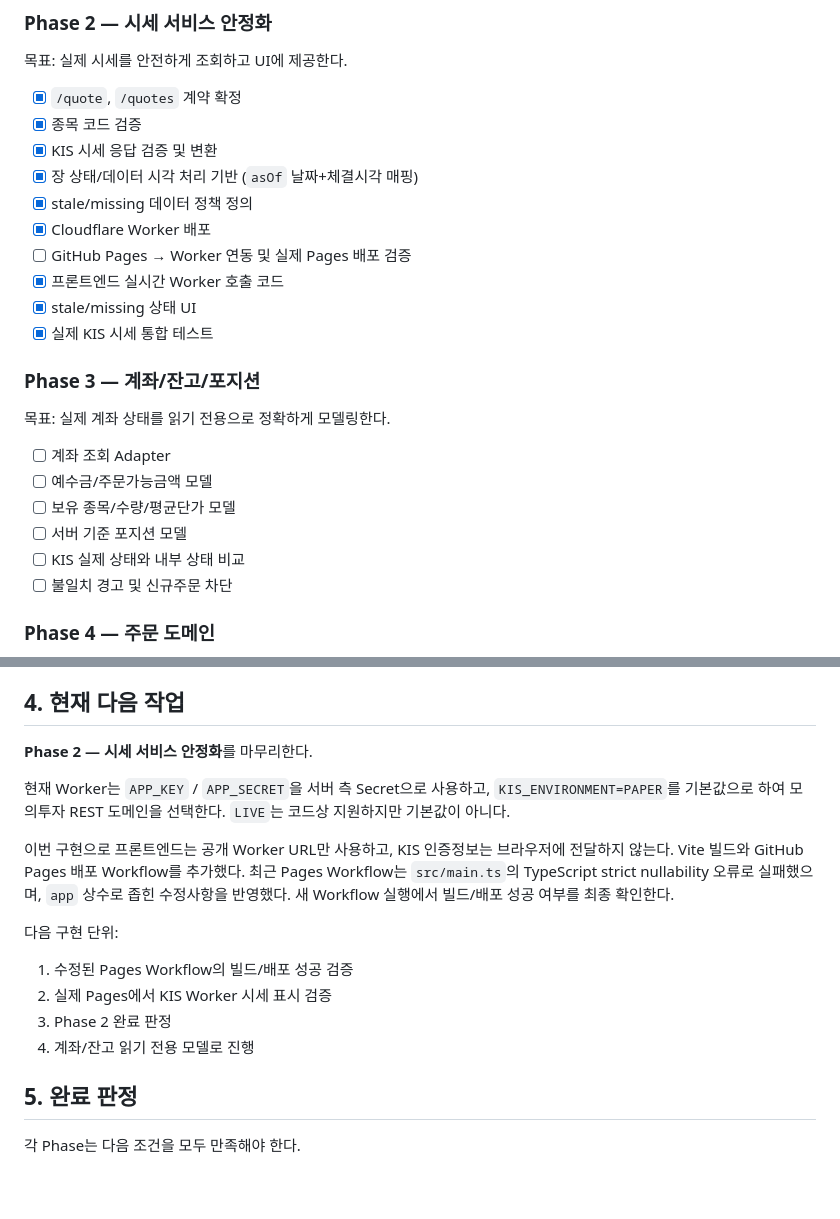
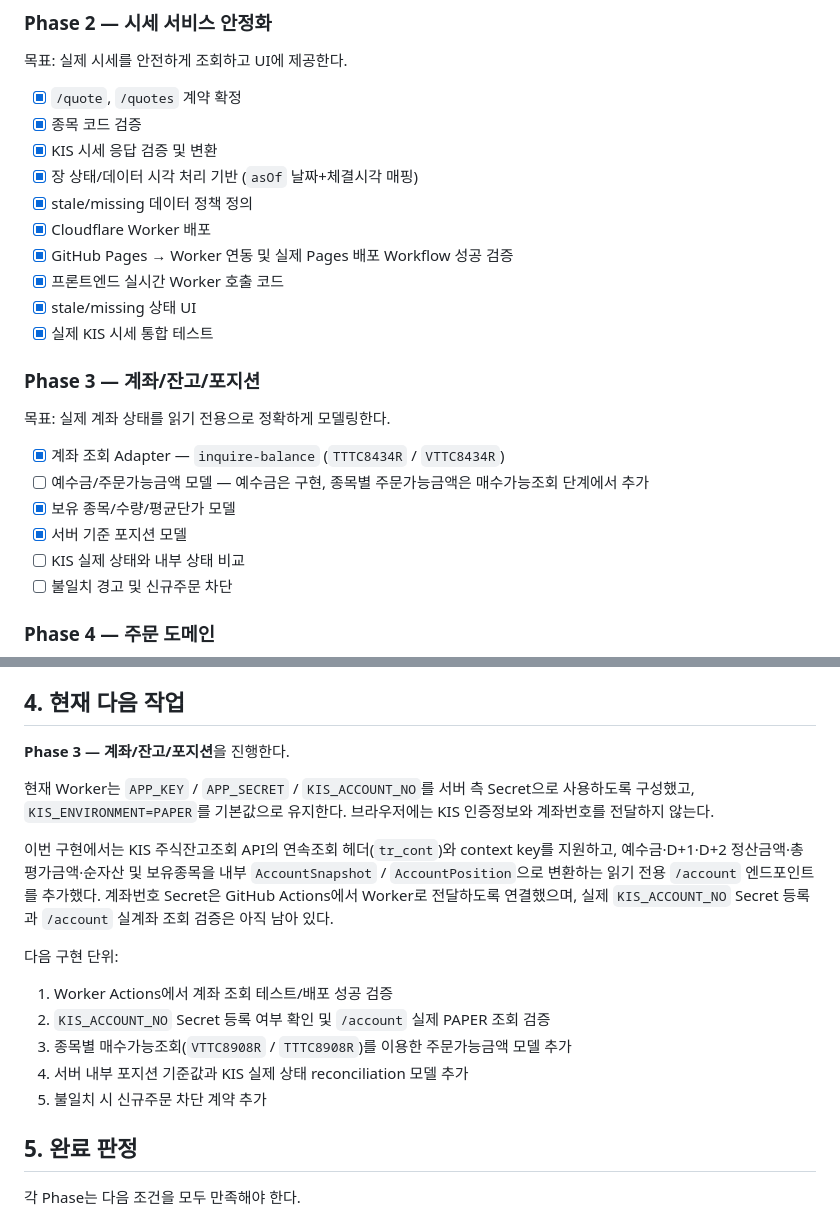
Before and after one commit to poormanZ/stock, a Markdown page: docs/roadmap.md, 2 parts joined by grey strips. Rendered like a GitHub page; blank space fills up the shorter version.

Commit message:
docs: advance roadmap to account read-only phase

```diff
--- a/docs/roadmap.md
+++ b/docs/roadmap.md
@@ -58,7 +58,7 @@
 - [x] 장 상태/데이터 시각 처리 기반 (`asOf` 날짜+체결시각 매핑)
 - [x] stale/missing 데이터 정책 정의
 - [x] Cloudflare Worker 배포
-- [ ] GitHub Pages → Worker 연동 및 실제 Pages 배포 검증
+- [x] GitHub Pages → Worker 연동 및 실제 Pages 배포 Workflow 성공 검증
 - [x] 프론트엔드 실시간 Worker 호출 코드
 - [x] stale/missing 상태 UI
 - [x] 실제 KIS 시세 통합 테스트
@@ -66,10 +66,10 @@
 ### Phase 3 — 계좌/잔고/포지션
 목표: 실제 계좌 상태를 읽기 전용으로 정확하게 모델링한다.
 
-- [ ] 계좌 조회 Adapter
-- [ ] 예수금/주문가능금액 모델
-- [ ] 보유 종목/수량/평균단가 모델
-- [ ] 서버 기준 포지션 모델
+- [x] 계좌 조회 Adapter — `inquire-balance` (`TTTC8434R` / `VTTC8434R`)
+- [ ] 예수금/주문가능금액 모델 — 예수금은 구현, 종목별 주문가능금액은 매수가능조회 단계에서 추가
+- [x] 보유 종목/수량/평균단가 모델
+- [x] 서버 기준 포지션 모델
 - [ ] KIS 실제 상태와 내부 상태 비교
 - [ ] 불일치 경고 및 신규주문 차단
 
@@ -205,18 +205,19 @@ UNKNOWN → RECONCILING → 실제 상태 확정
 
 ## 4. 현재 다음 작업
 
-**Phase 2 — 시세 서비스 안정화**를 마무리한다.
+**Phase 3 — 계좌/잔고/포지션**을 진행한다.
 
-현재 Worker는 `APP_KEY` / `APP_SECRET`을 서버 측 Secret으로 사용하고, `KIS_ENVIRONMENT=PAPER`를 기본값으로 하여 모의투자 REST 도메인을 선택한다. `LIVE`는 코드상 지원하지만 기본값이 아니다.
+현재 Worker는 `APP_KEY` / `APP_SECRET` / `KIS_ACCOUNT_NO`를 서버 측 Secret으로 사용하도록 구성했고, `KIS_ENVIRONMENT=PAPER`를 기본값으로 유지한다. 브라우저에는 KIS 인증정보와 계좌번호를 전달하지 않는다.
 
-이번 구현으로 프론트엔드는 공개 Worker URL만 사용하고, KIS 인증정보는 브라우저에 전달하지 않는다. Vite 빌드와 GitHub Pages 배포 Workflow를 추가했다. 최근 Pages Workflow는 `src/main.ts`의 TypeScript strict nullability 오류로 실패했으며, `app` 상수로 좁힌 수정사항을 반영했다. 새 Workflow 실행에서 빌드/배포 성공 여부를 최종 확인한다.
+이번 구현에서는 KIS 주식잔고조회 API의 연속조회 헤더(`tr_cont`)와 context key를 지원하고, 예수금·D+1·D+2 정산금액·총평가금액·순자산 및 보유종목을 내부 `AccountSnapshot` / `AccountPosition`으로 변환하는 읽기 전용 `/account` 엔드포인트를 추가했다. 계좌번호 Secret은 GitHub Actions에서 Worker로 전달하도록 연결했으며, 실제 `KIS_ACCOUNT_NO` Secret 등록과 `/account` 실계좌 조회 검증은 아직 남아 있다.
 
 다음 구현 단위:
 
-1. 수정된 Pages Workflow의 빌드/배포 성공 검증
-2. 실제 Pages에서 KIS Worker 시세 표시 검증
-3. Phase 2 완료 판정
-4. 계좌/잔고 읽기 전용 모델로 진행
+1. Worker Actions에서 계좌 조회 테스트/배포 성공 검증
+2. `KIS_ACCOUNT_NO` Secret 등록 여부 확인 및 `/account` 실제 PAPER 조회 검증
+3. 종목별 매수가능조회(`VTTC8908R` / `TTTC8908R`)를 이용한 주문가능금액 모델 추가
+4. 서버 내부 포지션 기준값과 KIS 실제 상태 reconciliation 모델 추가
+5. 불일치 시 신규주문 차단 계약 추가
 
 ## 5. 완료 판정
 
```
